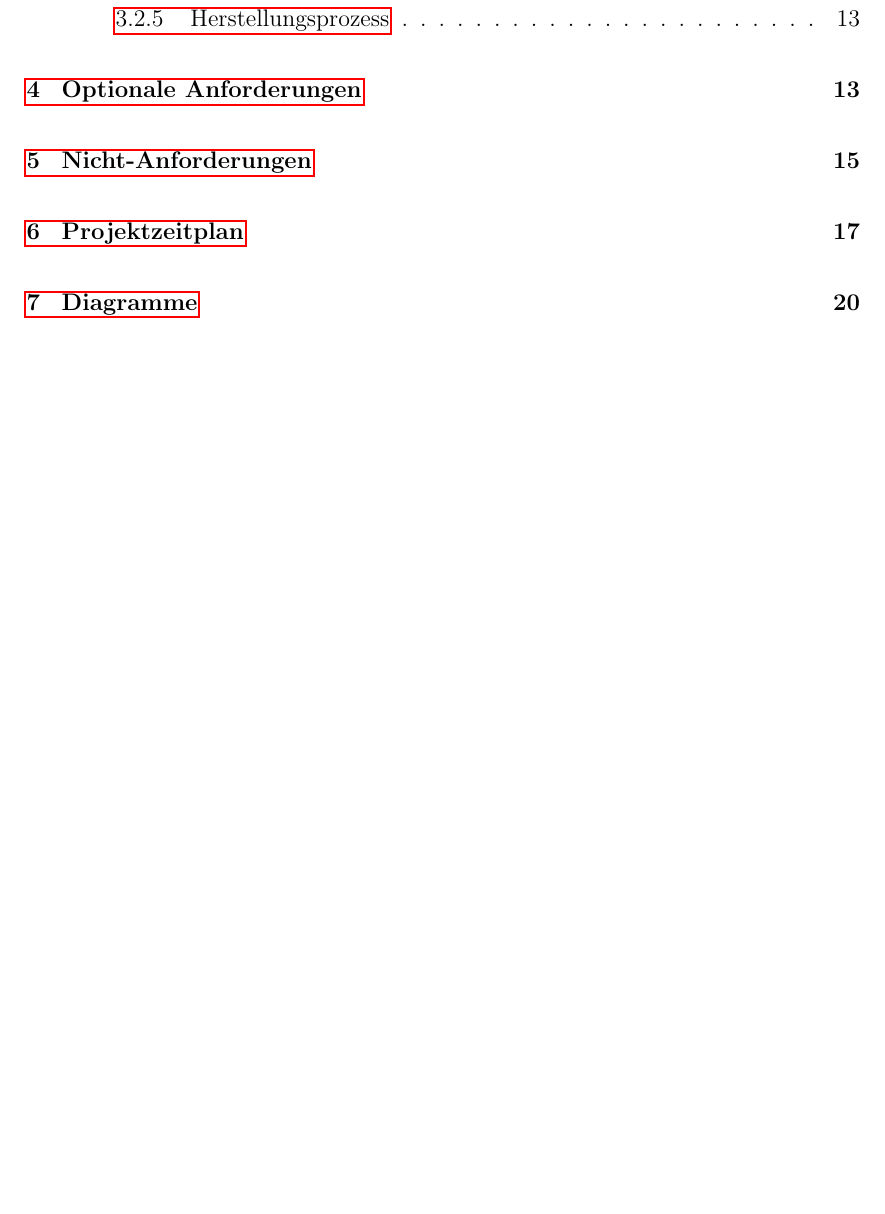
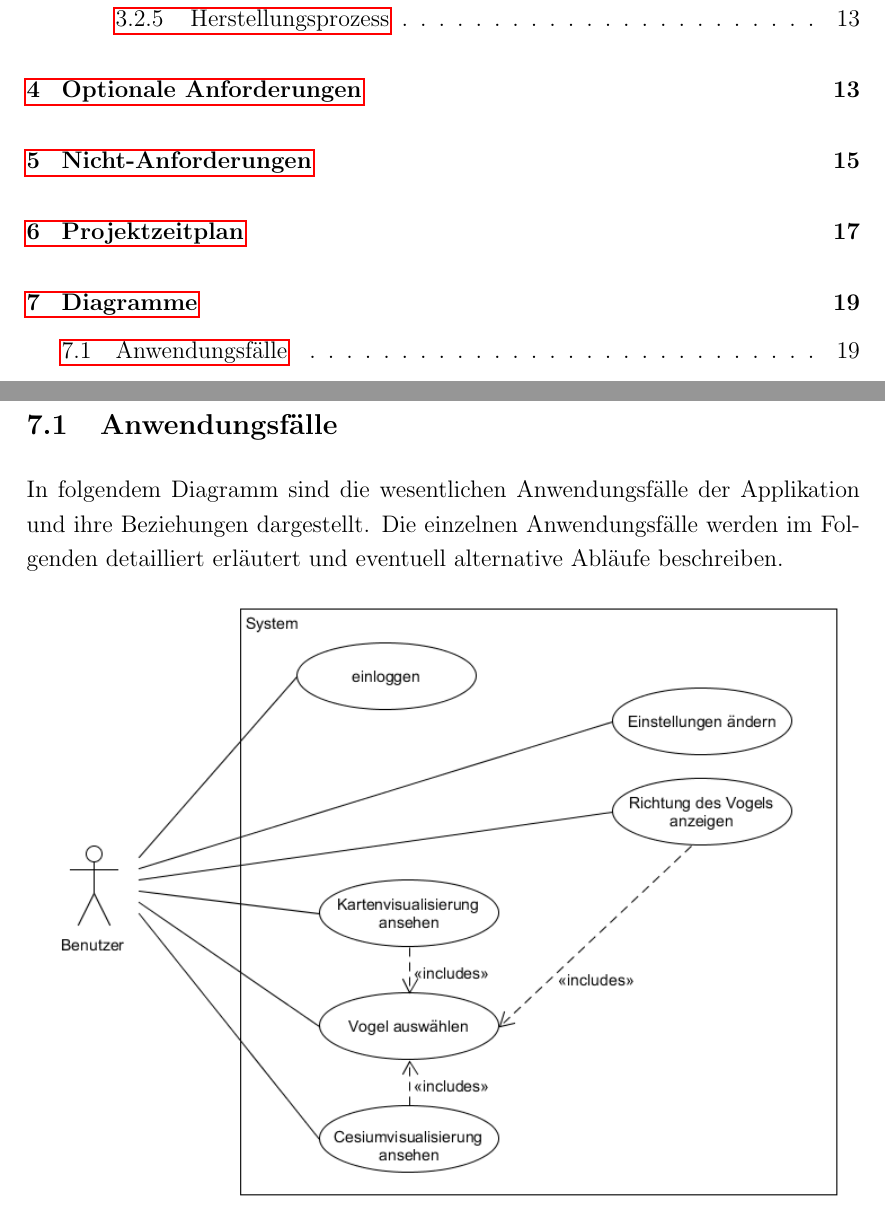
Before and after one commit to xnhp/swp-positionprediction, a LaTeX document (Dokumentation/SRS.tex): part of page 3 of 21 before the commit and two parts of pages 3 and 20 of 21 after it, the two joined at a grey line, cut so that both start at the same text, the shorter picture padded with empty space. Compiled offline with pdfLaTeX.

Commit message:
description for use case diag

```diff
--- a/Dokumentation/SRS.tex
+++ b/Dokumentation/SRS.tex
@@ -505,6 +505,10 @@ Fertigstellung am 10.7.
 \newpage
 \section{Diagramme} \label{diagramme}
 
+\subsection{Anwendungsfälle}
+
+In folgendem Diagramm sind die wesentlichen Anwendungsfälle der Applikation und ihre Beziehungen dargestellt. Die einzelnen Anwendungsfälle werden im Folgenden detailliert erläutert und eventuell alternative Abläufe beschreiben.
+
 \includegraphics[width = 1\linewidth]{Usecasediagramm.png}
 \includegraphics[width = 1\linewidth]{Sequenzdiagramm.png}
 
```
